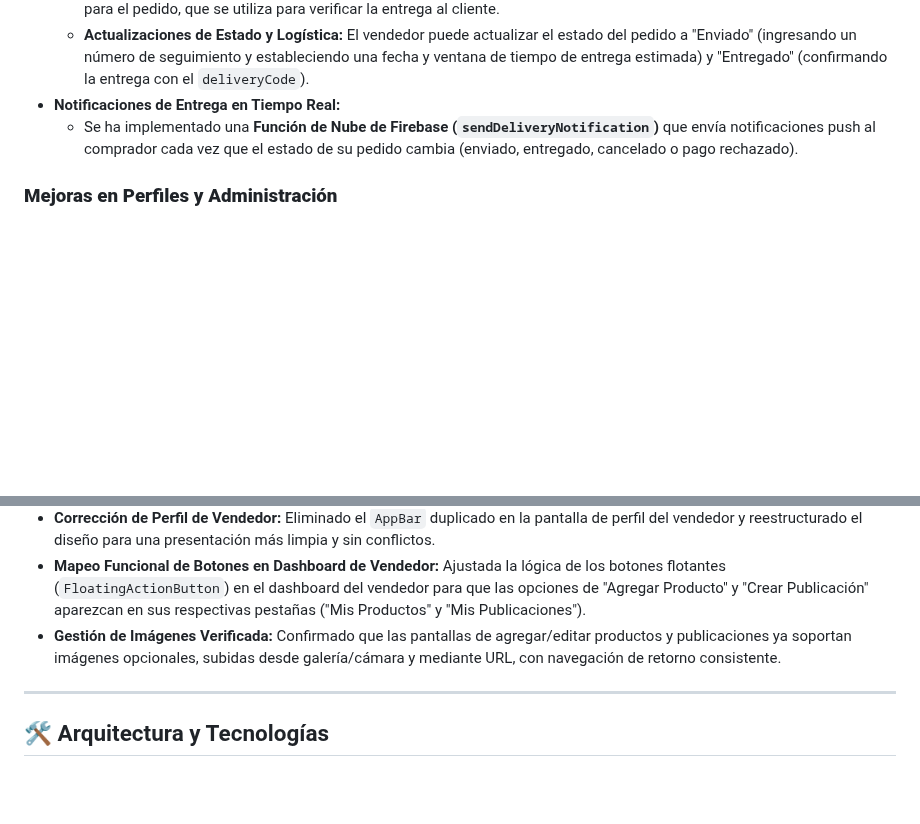
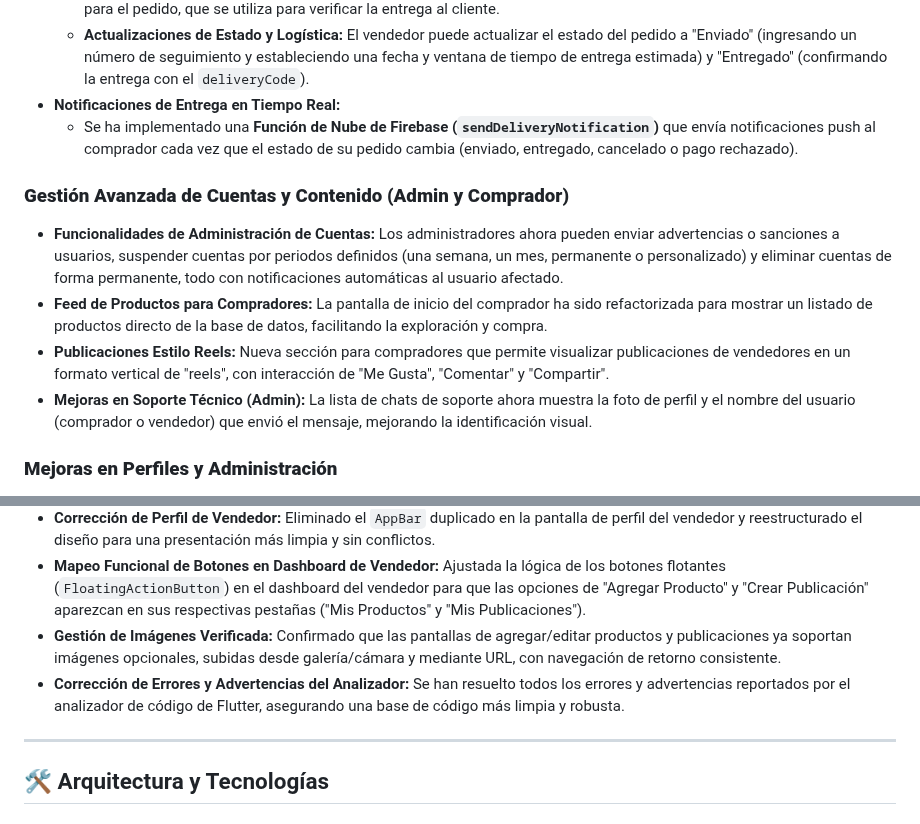
Before and after one commit to cobsari123-dotcom/marcket_app2, a Markdown page: README.md, 2 parts joined by grey strips. Rendered like a GitHub page; blank space fills up the shorter version.

Commit message:
docs: Actualización de README.md con mejoras recientes y correcciones de análisis

```diff
--- a/README.md
+++ b/README.md
@@ -70,6 +70,12 @@ Hemos realizado una serie de mejoras significativas en la aplicación para ofrec
 *   **Notificaciones de Entrega en Tiempo Real:**
     *   Se ha implementado una **Función de Nube de Firebase (`sendDeliveryNotification`)** que envía notificaciones push al comprador cada vez que el estado de su pedido cambia (enviado, entregado, cancelado o pago rechazado).
 
+### **Gestión Avanzada de Cuentas y Contenido (Admin y Comprador)**
+*   **Funcionalidades de Administración de Cuentas:** Los administradores ahora pueden enviar advertencias o sanciones a usuarios, suspender cuentas por periodos definidos (una semana, un mes, permanente o personalizado) y eliminar cuentas de forma permanente, todo con notificaciones automáticas al usuario afectado.
+*   **Feed de Productos para Compradores:** La pantalla de inicio del comprador ha sido refactorizada para mostrar un listado de productos directo de la base de datos, facilitando la exploración y compra.
+*   **Publicaciones Estilo Reels:** Nueva sección para compradores que permite visualizar publicaciones de vendedores en un formato vertical de "reels", con interacción de "Me Gusta", "Comentar" y "Compartir".
+*   **Mejoras en Soporte Técnico (Admin):** La lista de chats de soporte ahora muestra la foto de perfil y el nombre del usuario (comprador o vendedor) que envió el mensaje, mejorando la identificación visual.
+
 ### **Mejoras en Perfiles y Administración**
 *   **ID Público para Usuarios:** Todos los usuarios (compradores y vendedores) ahora tienen un `publicId` único generado automáticamente al completar su perfil, facilitando su identificación.
 *   **Pantalla de Detalle de Usuario para Administradores:** Nueva interfaz que permite a los administradores buscar usuarios por `publicId`, nombre o correo electrónico y visualizar un perfil completo. Para vendedores, esto incluye acceso directo a sus productos y publicaciones.
@@ -91,6 +97,7 @@ Hemos realizado una serie de mejoras significativas en la aplicación para ofrec
 *   **Corrección de Perfil de Vendedor:** Eliminado el `AppBar` duplicado en la pantalla de perfil del vendedor y reestructurado el diseño para una presentación más limpia y sin conflictos.
 *   **Mapeo Funcional de Botones en Dashboard de Vendedor:** Ajustada la lógica de los botones flotantes (`FloatingActionButton`) en el dashboard del vendedor para que las opciones de "Agregar Producto" y "Crear Publicación" aparezcan en sus respectivas pestañas ("Mis Productos" y "Mis Publicaciones").
 *   **Gestión de Imágenes Verificada:** Confirmado que las pantallas de agregar/editar productos y publicaciones ya soportan imágenes opcionales, subidas desde galería/cámara y mediante URL, con navegación de retorno consistente.
+*   **Corrección de Errores y Advertencias del Analizador:** Se han resuelto todos los errores y advertencias reportados por el analizador de código de Flutter, asegurando una base de código más limpia y robusta.
 
 ---
 
```
